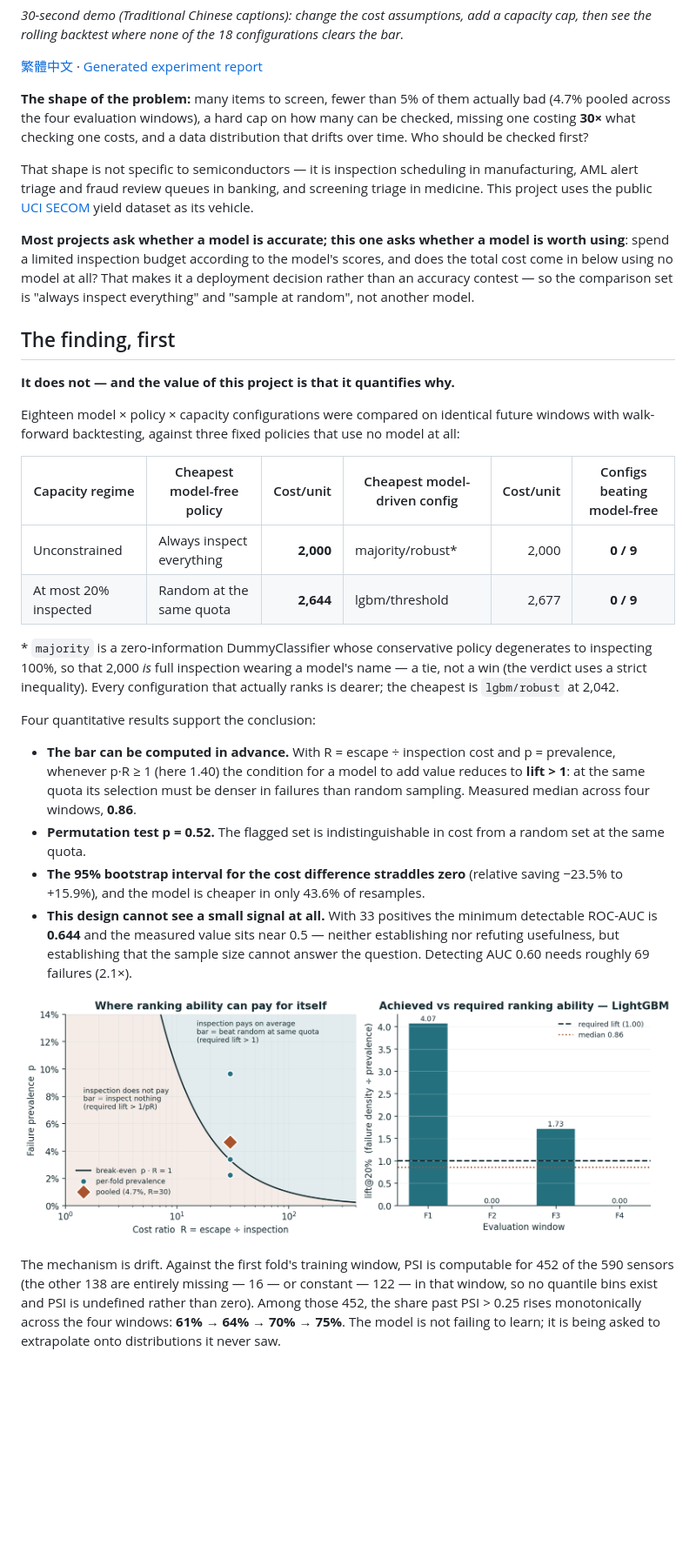
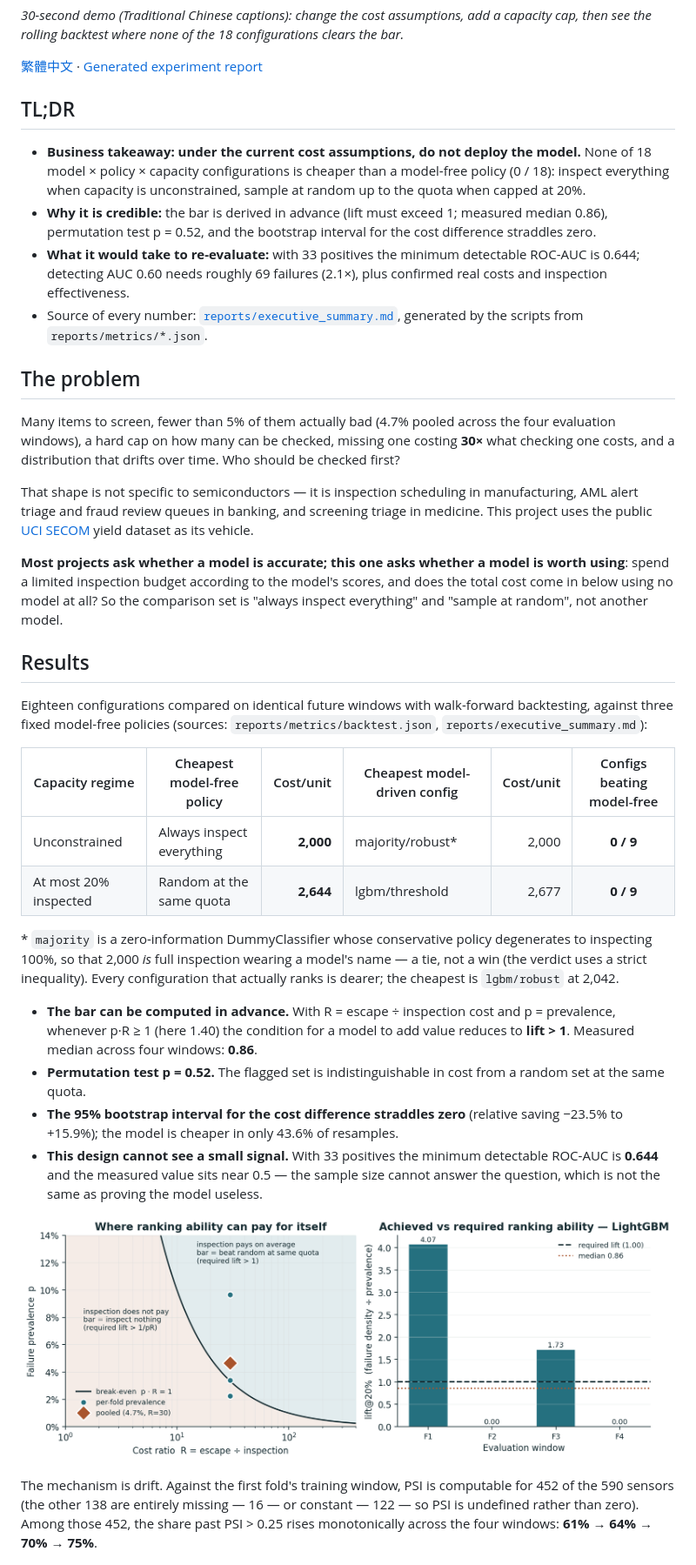
Before and after one commit to mina201199/secom-cost-sensitive-eval, a Markdown page: README.md, the part around one of its changes. Shown at 87% size. GitHub-like rendering; blank space fills up the shorter version.

```diff
--- a/README.md
+++ b/README.md
@@ -12,17 +12,24 @@
 
 [繁體中文](README.zh-TW.md) · [Generated experiment report](reports/executive_summary.md)
 
-**The shape of the problem:** many items to screen, fewer than 5% of them actually bad (4.7% pooled across the four evaluation windows), a hard cap on how many can be checked, missing one costing **30×** what checking one costs, and a data distribution that drifts over time. Who should be checked first?
+## TL;DR
+
+- **Business takeaway: under the current cost assumptions, do not deploy the model.** None of 18 model × policy × capacity configurations is cheaper than a model-free policy (0 / 18): inspect everything when capacity is unconstrained, sample at random up to the quota when capped at 20%.
+- **Why it is credible:** the bar is derived in advance (lift must exceed 1; measured median 0.86), permutation test p = 0.52, and the bootstrap interval for the cost difference straddles zero.
+- **What it would take to re-evaluate:** with 33 positives the minimum detectable ROC-AUC is 0.644; detecting AUC 0.60 needs roughly 69 failures (2.1×), plus confirmed real costs and inspection effectiveness.
+- Source of every number: [`reports/executive_summary.md`](reports/executive_summary.md), generated by the scripts from `reports/metrics/*.json`.
+
+## The problem
+
+Many items to screen, fewer than 5% of them actually bad (4.7% pooled across the four evaluation windows), a hard cap on how many can be checked, missing one costing **30×** what checking one costs, and a distribution that drifts over time. Who should be checked first?
 
 That shape is not specific to semiconductors — it is inspection scheduling in manufacturing, AML alert triage and fraud review queues in banking, and screening triage in medicine. This project uses the public [UCI SECOM](https://archive.ics.uci.edu/dataset/179/secom) yield dataset as its vehicle.
 
-**Most projects ask whether a model is accurate; this one asks whether a model is worth using**: spend a limited inspection budget according to the model's scores, and does the total cost come in below using no model at all? That makes it a deployment decision rather than an accuracy contest — so the comparison set is "always inspect everything" and "sample at random", not another model.
+**Most projects ask whether a model is accurate; this one asks whether a model is worth using**: spend a limited inspection budget according to the model's scores, and does the total cost come in below using no model at all? So the comparison set is "always inspect everything" and "sample at random", not another model.
 
-## The finding, first
+## Results
 
-**It does not — and the value of this project is that it quantifies why.**
-
-Eighteen model × policy × capacity configurations were compared on identical future windows with walk-forward backtesting, against three fixed policies that use no model at all:
+Eighteen configurations compared on identical future windows with walk-forward backtesting, against three fixed model-free policies (sources: `reports/metrics/backtest.json`, `reports/executive_summary.md`):
 
 | Capacity regime | Cheapest model-free policy | Cost/unit | Cheapest model-driven config | Cost/unit | Configs beating model-free |
 | --- | --- | ---: | --- | ---: | :---: |
@@ -31,16 +38,14 @@ Eighteen model × policy × capacity configurations were compared on identical f
 
 \* `majority` is a zero-information DummyClassifier whose conservative policy degenerates to inspecting 100%, so that 2,000 *is* full inspection wearing a model's name — a tie, not a win (the verdict uses a strict inequality). Every configuration that actually ranks is dearer; the cheapest is `lgbm/robust` at 2,042.
 
-Four quantitative results support the conclusion:
-
-- **The bar can be computed in advance.** With R = escape ÷ inspection cost and p = prevalence, whenever p·R ≥ 1 (here 1.40) the condition for a model to add value reduces to **lift > 1**: at the same quota its selection must be denser in failures than random sampling. Measured median across four windows, **0.86**.
+- **The bar can be computed in advance.** With R = escape ÷ inspection cost and p = prevalence, whenever p·R ≥ 1 (here 1.40) the condition for a model to add value reduces to **lift > 1**. Measured median across four windows: **0.86**.
 - **Permutation test p = 0.52.** The flagged set is indistinguishable in cost from a random set at the same quota.
-- **The 95% bootstrap interval for the cost difference straddles zero** (relative saving −23.5% to +15.9%), and the model is cheaper in only 43.6% of resamples.
-- **This design cannot see a small signal at all.** With 33 positives the minimum detectable ROC-AUC is **0.644** and the measured value sits near 0.5 — neither establishing nor refuting usefulness, but establishing that the sample size cannot answer the question. Detecting AUC 0.60 needs roughly 69 failures (2.1×).
+- **The 95% bootstrap interval for the cost difference straddles zero** (relative saving −23.5% to +15.9%); the model is cheaper in only 43.6% of resamples.
+- **This design cannot see a small signal.** With 33 positives the minimum detectable ROC-AUC is **0.644** and the measured value sits near 0.5 — the sample size cannot answer the question, which is not the same as proving the model useless.
 
 ![Feasibility and required lift](reports/figures/feasibility.png)
 
-The mechanism is drift. Against the first fold's training window, PSI is computable for 452 of the 590 sensors (the other 138 are entirely missing — 16 — or constant — 122 — in that window, so no quantile bins exist and PSI is undefined rather than zero). Among those 452, the share past PSI > 0.25 rises monotonically across the four windows: **61% → 64% → 70% → 75%**. The model is not failing to learn; it is being asked to extrapolate onto distributions it never saw.
+The mechanism is drift. Against the first fold's training window, PSI is computable for 452 of the 590 sensors (the other 138 are entirely missing — 16 — or constant — 122 — so PSI is undefined rather than zero). Among those 452, the share past PSI > 0.25 rises monotonically across the four windows: **61% → 64% → 70% → 75%**.
 
 ![Rolling evaluation](reports/figures/backtest.png)
 
```
Also changed, not shown: other parts of README.md (+43 -67 lines), README.zh-TW.md (+63 -85 lines).
